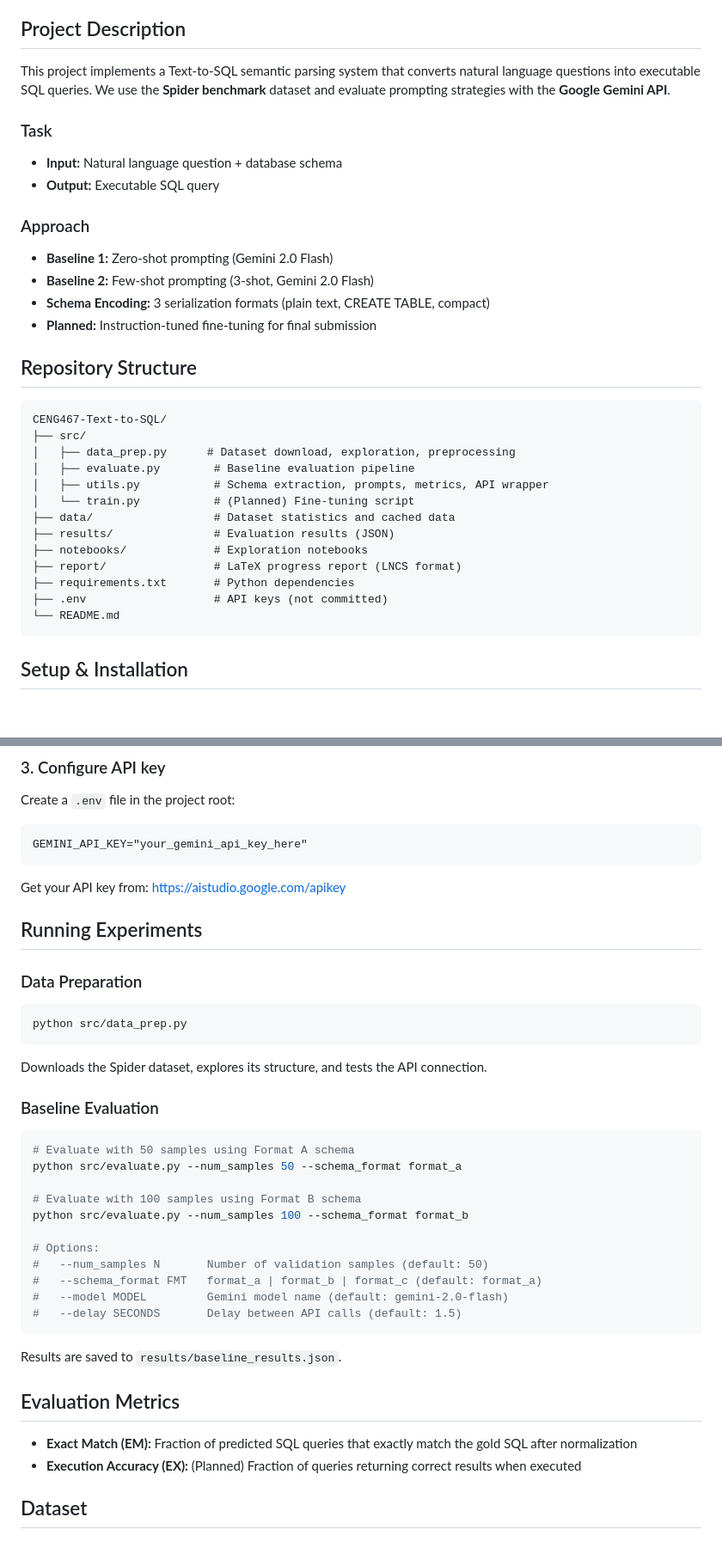
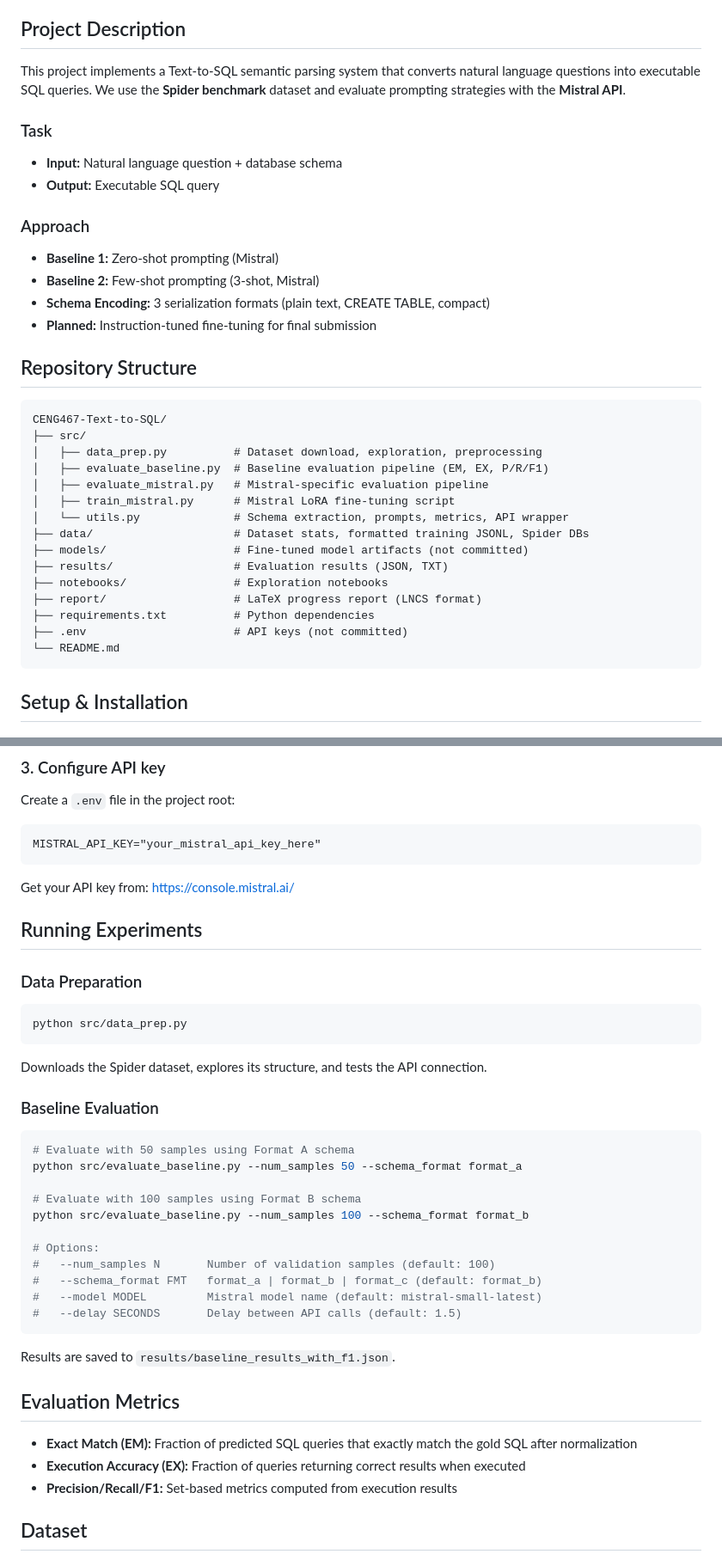
Before and after one commit to Aysenursvs/CENG467-Text-to-SQL, a Markdown page: README.md, 2 parts joined by grey strips. Shown at 86% size. Drawn GitHub-style; blank space fills up the shorter version.

````diff
--- a/README.md
+++ b/README.md
@@ -6,15 +6,15 @@
 
 ## Project Description
 
-This project implements a Text-to-SQL semantic parsing system that converts natural language questions into executable SQL queries. We use the **Spider benchmark** dataset and evaluate prompting strategies with the **Google Gemini API**.
+This project implements a Text-to-SQL semantic parsing system that converts natural language questions into executable SQL queries. We use the **Spider benchmark** dataset and evaluate prompting strategies with the **Mistral API**.
 
 ### Task
 - **Input:** Natural language question + database schema
 - **Output:** Executable SQL query
 
 ### Approach
-- **Baseline 1:** Zero-shot prompting (Gemini 2.0 Flash)
-- **Baseline 2:** Few-shot prompting (3-shot, Gemini 2.0 Flash)
+- **Baseline 1:** Zero-shot prompting (Mistral)
+- **Baseline 2:** Few-shot prompting (3-shot, Mistral)
 - **Schema Encoding:** 3 serialization formats (plain text, CREATE TABLE, compact)
 - **Planned:** Instruction-tuned fine-tuning for final submission
 
@@ -23,16 +23,18 @@ This project implements a Text-to-SQL semantic parsing system that converts natu
 ```
 CENG467-Text-to-SQL/
 ├── src/
-│   ├── data_prep.py      # Dataset download, exploration, preprocessing
-│   ├── evaluate.py        # Baseline evaluation pipeline
-│   ├── utils.py           # Schema extraction, prompts, metrics, API wrapper
-│   └── train.py           # (Planned) Fine-tuning script
-├── data/                  # Dataset statistics and cached data
-├── results/               # Evaluation results (JSON)
-├── notebooks/             # Exploration notebooks
-├── report/                # LaTeX progress report (LNCS format)
-├── requirements.txt       # Python dependencies
-├── .env                   # API keys (not committed)
+│   ├── data_prep.py          # Dataset download, exploration, preprocessing
+│   ├── evaluate_baseline.py  # Baseline evaluation pipeline (EM, EX, P/R/F1)
+│   ├── evaluate_mistral.py   # Mistral-specific evaluation pipeline
+│   ├── train_mistral.py      # Mistral LoRA fine-tuning script
+│   └── utils.py              # Schema extraction, prompts, metrics, API wrapper
+├── data/                     # Dataset stats, formatted training JSONL, Spider DBs
+├── models/                   # Fine-tuned model artifacts (not committed)
+├── results/                  # Evaluation results (JSON, TXT)
+├── notebooks/                # Exploration notebooks
+├── report/                   # LaTeX progress report (LNCS format)
+├── requirements.txt          # Python dependencies
+├── .env                      # API keys (not committed)
 └── README.md
 ```
 
@@ -52,9 +54,9 @@ pip install -r requirements.txt
 ### 3. Configure API key
 Create a `.env` file in the project root:
 ```
-GEMINI_API_KEY="your_gemini_api_key_here"
+MISTRAL_API_KEY="your_mistral_api_key_here"
 ```
-Get your API key from: https://aistudio.google.com/apikey
+Get your API key from: https://console.mistral.ai/
 
 ## Running Experiments
 
@@ -67,23 +69,24 @@ Downloads the Spider dataset, explores its structure, and tests the API connecti
 ### Baseline Evaluation
 ```bash
 # Evaluate with 50 samples using Format A schema
-python src/evaluate.py --num_samples 50 --schema_format format_a
+python src/evaluate_baseline.py --num_samples 50 --schema_format format_a
 
 # Evaluate with 100 samples using Format B schema
-python src/evaluate.py --num_samples 100 --schema_format format_b
+python src/evaluate_baseline.py --num_samples 100 --schema_format format_b
 
 # Options:
-#   --num_samples N       Number of validation samples (default: 50)
-#   --schema_format FMT   format_a | format_b | format_c (default: format_a)
-#   --model MODEL         Gemini model name (default: gemini-2.0-flash)
+#   --num_samples N       Number of validation samples (default: 100)
+#   --schema_format FMT   format_a | format_b | format_c (default: format_b)
+#   --model MODEL         Mistral model name (default: mistral-small-latest)
 #   --delay SECONDS       Delay between API calls (default: 1.5)
 ```
 
-Results are saved to `results/baseline_results.json`.
+Results are saved to `results/baseline_results_with_f1.json`.
 
 ## Evaluation Metrics
 - **Exact Match (EM):** Fraction of predicted SQL queries that exactly match the gold SQL after normalization
-- **Execution Accuracy (EX):** (Planned) Fraction of queries returning correct results when executed
+- **Execution Accuracy (EX):** Fraction of queries returning correct results when executed
+- **Precision/Recall/F1:** Set-based metrics computed from execution results
 
 ## Dataset
 - **Spider:** 8,659 training + 1,034 validation examples across 200+ databases
````
